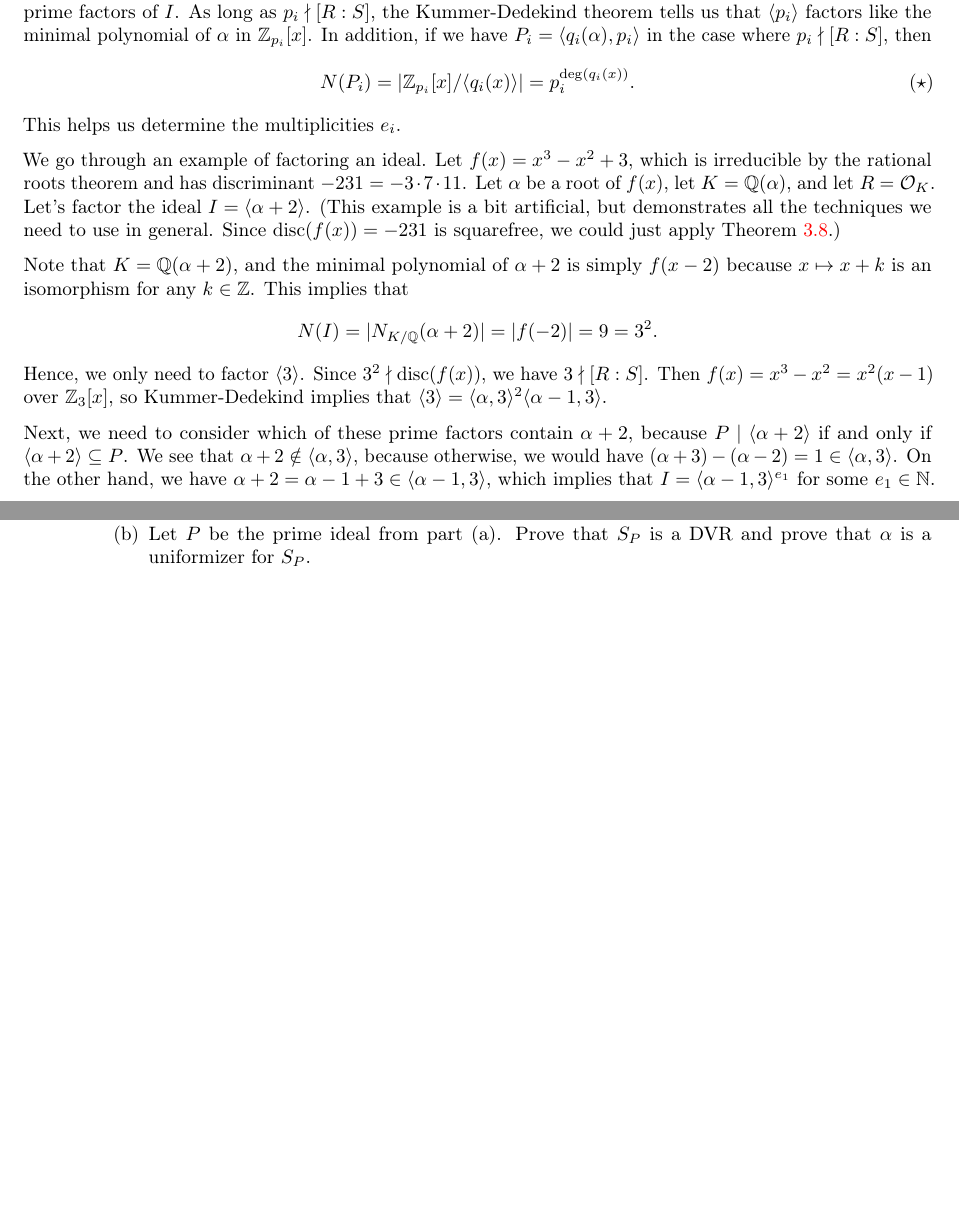
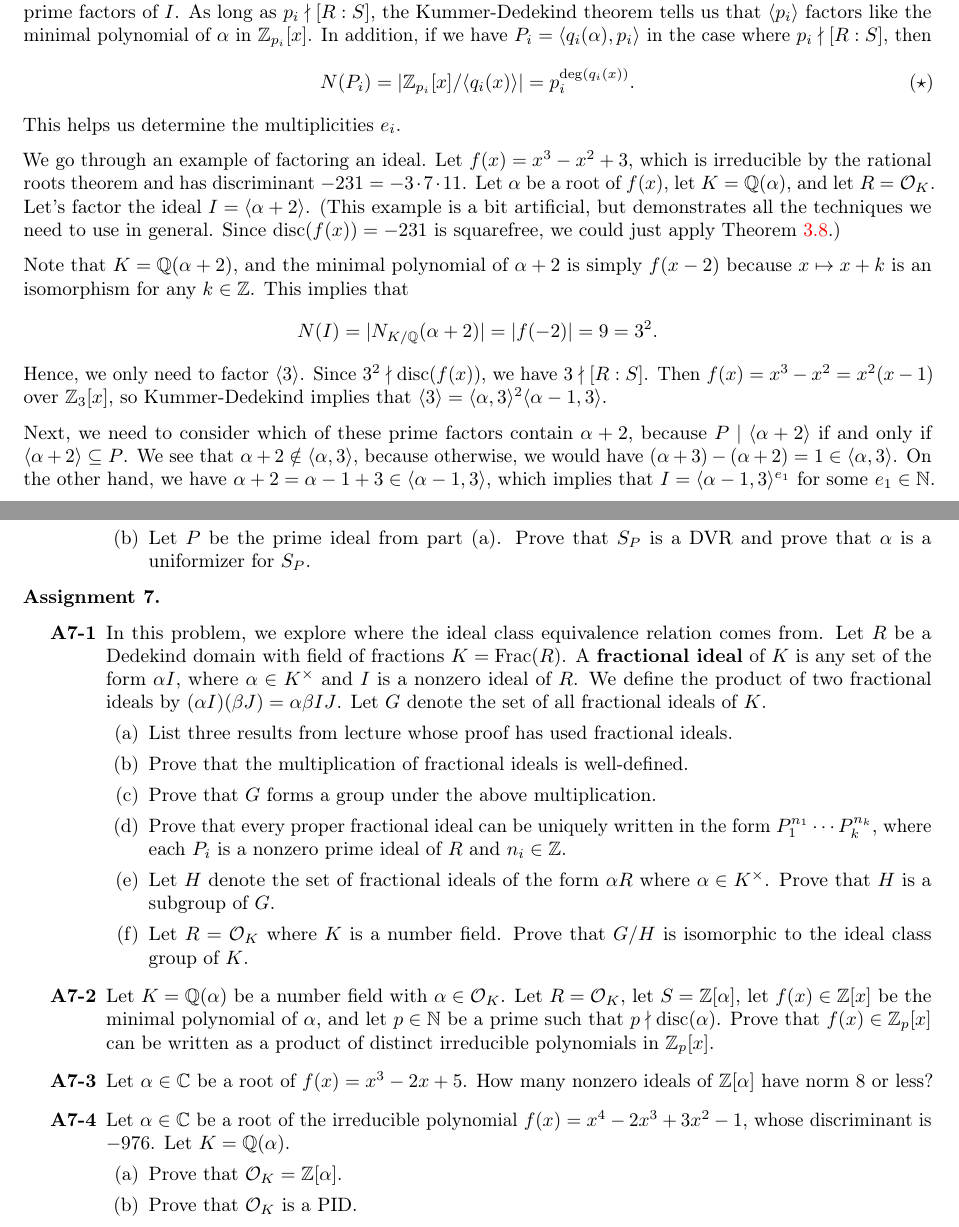
Before and after one commit to mltlee/Course-Notes, a LaTeX document (1231 - Winter 2023/PMATH 441 - Algebraic Number Theory/pmath441.tex, which reads 1231 - Winter 2023/PMATH 441 - Algebraic Number Theory/441appendix.tex, 1231 - Winter 2023/PMATH 441 - Algebraic Number Theory/441chap03.tex): two parts of pages 39 and 48 of 48 before the commit and two parts of pages 39 and 49 of 49 after it, joined at a grey line, cut so that both start at the same text, the shorter picture padded with empty space. Compiled offline with pdfLaTeX.

Commit message:
Fix typos, spacing, and add A7

```diff
--- a/1231 - Winter 2023/PMATH 441 - Algebraic Number Theory/441appendix.tex
+++ b/1231 - Winter 2023/PMATH 441 - Algebraic Number Theory/441appendix.tex
@@ -262,3 +262,41 @@ of numbers, following Marcus' \emph{Number Fields} pages 93 to 99.
         and prove that $\alpha$ is a uniformizer for $S_P$.
     \end{enumerate}
 \end{enumerate}
+
+{\bf Assignment 7.}
+\begin{enumerate}[leftmargin=1.5cm, label={{\bf A7-\arabic*}}]
+    \item \label{A7-1} In this problem, we explore where the ideal class
+    equivalence relation comes from. Let $R$ be a Dedekind domain with
+    field of fractions $K = \Frac(R)$. A {\bf fractional ideal} of
+    $K$ is any set of the form $\alpha I$, where $\alpha \in K^\times$ and
+    $I$ is a nonzero ideal of $R$. We define the product of two fractional
+    ideals by $(\alpha I)(\beta J) = \alpha\beta IJ$. Let $G$ denote
+    the set of all fractional ideals of $K$.
+    \begin{enumerate}[(a)]
+        \item List three results from lecture whose proof has used
+        fractional ideals.
+        \item Prove that the multiplication of fractional ideals is well-defined.
+        \item Prove that $G$ forms a group under the above multiplication.
+        \item Prove that every proper fractional ideal can be uniquely written
+        in the form $P_1^{n_1} \cdots P_k^{n_k}$, where each $P_i$ is a nonzero
+        prime ideal of $R$ and $n_i \in \Z$.
+        \item Let $H$ denote the set of fractional ideals of the form
+        $\alpha R$ where $\alpha \in K^\times$. Prove that $H$ is a subgroup of $G$.
+        \item Let $R = {\cal O}_K$ where $K$ is a number field. Prove that
+        $G/H$ is isomorphic to the ideal class group of $K$.
+    \end{enumerate}
+    \item \label{A7-2} Let $K = \Q(\alpha)$ be a number field with $\alpha \in {\cal O}_K$.
+    Let $R = {\cal O}_K$, let $S = \Z[\alpha]$, let $f(x) \in \Z[x]$ be the minimal
+    polynomial of $\alpha$, and let $p \in \N$ be a prime such that
+    $p \nmid \disc(\alpha)$. Prove that $f(x) \in \Z_p[x]$ can be written
+    as a product of distinct irreducible polynomials in $\Z_p[x]$.
+    \item \label{A7-3} Let $\alpha \in \C$ be a root of $f(x) = x^3 - 2x + 5$.
+    How many nonzero ideals of $\Z[\alpha]$ have norm $8$ or less?
+    \item \label{A7-4} Let $\alpha \in \C$ be a root of the irreducible
+    polynomial $f(x) = x^4 - 2x^3 + 3x^2 - 1$, whose discriminant is $-976$.
+    Let $K = \Q(\alpha)$.
+    \begin{enumerate}[(a)]
+        \item Prove that ${\cal O}_K = \Z[\alpha]$.
+        \item Prove that ${\cal O}_K$ is a PID.
+    \end{enumerate}
+\end{enumerate}
--- a/1231 - Winter 2023/PMATH 441 - Algebraic Number Theory/441chap03.tex
+++ b/1231 - Winter 2023/PMATH 441 - Algebraic Number Theory/441chap03.tex
@@ -1452,7 +1452,7 @@ Next, we need to consider which of these prime factors contain
 $\alpha + 2$, because $P \mid \langle \alpha + 2 \rangle$ if and only if
 $\langle \alpha + 2 \rangle \subseteq P$. We see that $\alpha + 2
 \notin \langle \alpha, 3 \rangle$, because otherwise, we would have
-$(\alpha + 3) - (\alpha - 2) = 1 \in \langle \alpha, 3 \rangle$.
+$(\alpha + 3) - (\alpha + 2) = 1 \in \langle \alpha, 3 \rangle$.
 On the other hand, we have $\alpha + 2 = \alpha - 1 + 3 \in \langle
 \alpha - 1, 3 \rangle$, which implies that $I = \langle \alpha-1, 3
 \rangle^{e_1}$ for some $e_1 \in \N$.
--- a/1231 - Winter 2023/PMATH 441 - Algebraic Number Theory/pmath441.tex
+++ b/1231 - Winter 2023/PMATH 441 - Algebraic Number Theory/pmath441.tex
@@ -366,6 +366,8 @@ frametitleaboveskip=\dimexpr-\ht\strutbox\relax
 \cfoot{}
 \setlength\headheight{14pt}
 
+\cftsetindents{subsection}{1em}{2.75em}
+
 %\setcounter{section}{-1}
 
 \begin{document}
```
Also changed, not shown: 1231 - Winter 2023/PMATH 441 - Algebraic Number Theory/pmath441.pdf, 1231 - Winter 2023/PMATH 441 - Algebraic Number Theory/441chap03.tex (2 more changed lines).
